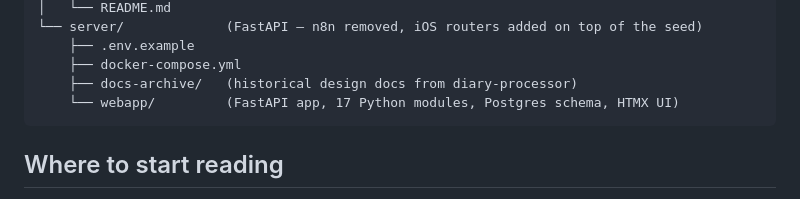
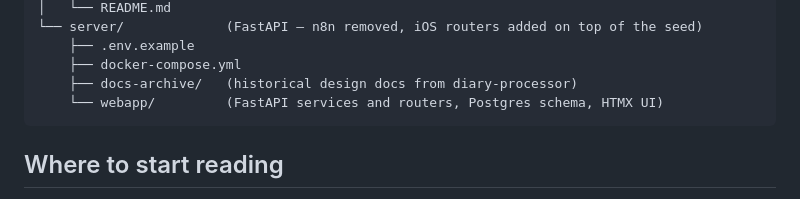
Before and after one commit to tomorrowflow/voice-diary, a Markdown page: README.md, the part around the change. Drawn GitHub-style.

Commit message:
Remove obsolete module count from root quick map (DOC-14)

````diff
--- a/README.md
+++ b/README.md
@@ -20,7 +20,7 @@ voice-diary/
     ├── .env.example
     ├── docker-compose.yml
     ├── docs-archive/   (historical design docs from diary-processor)
-    └── webapp/         (FastAPI app, 17 Python modules, Postgres schema, HTMX UI)
+    └── webapp/         (FastAPI services and routers, Postgres schema, HTMX UI)
 ```
 
 ## Where to start reading
````
